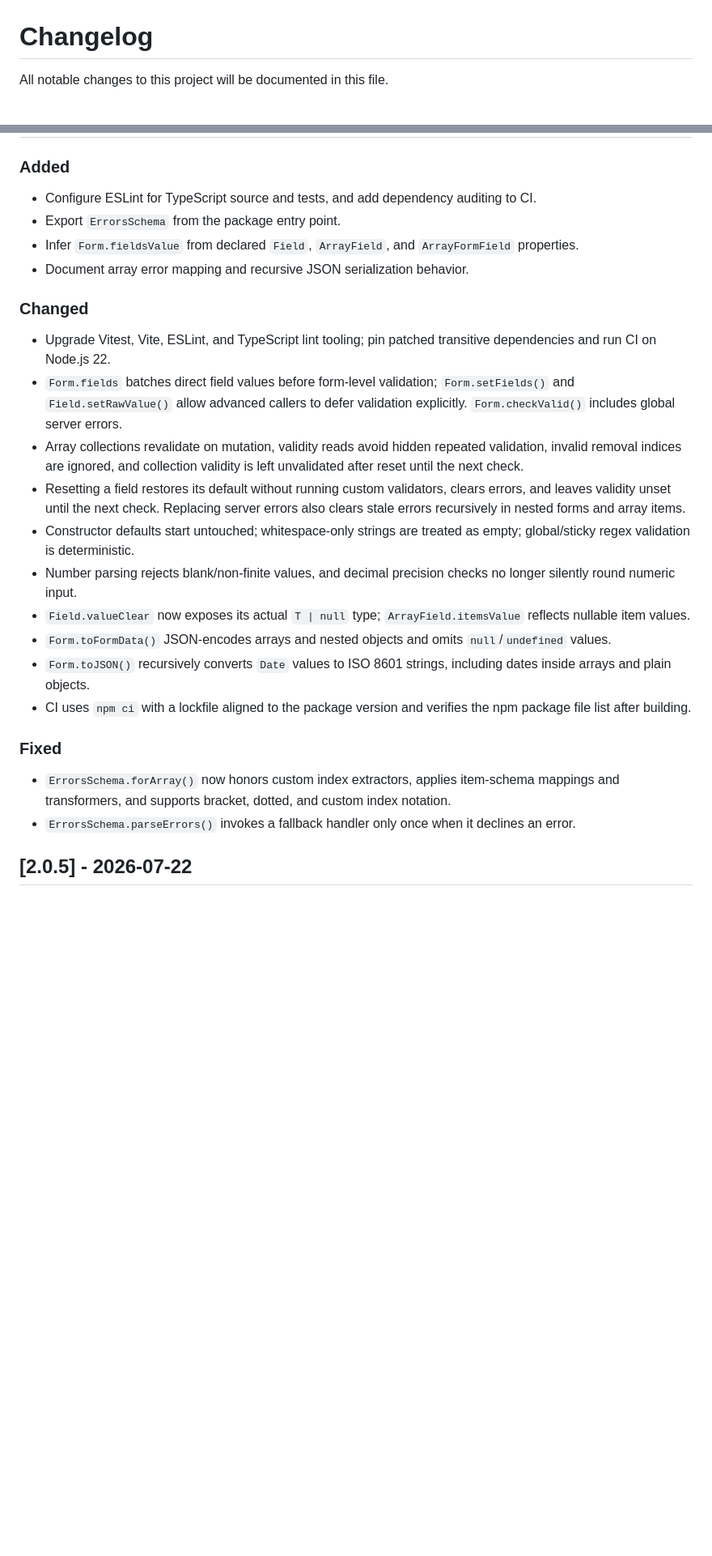
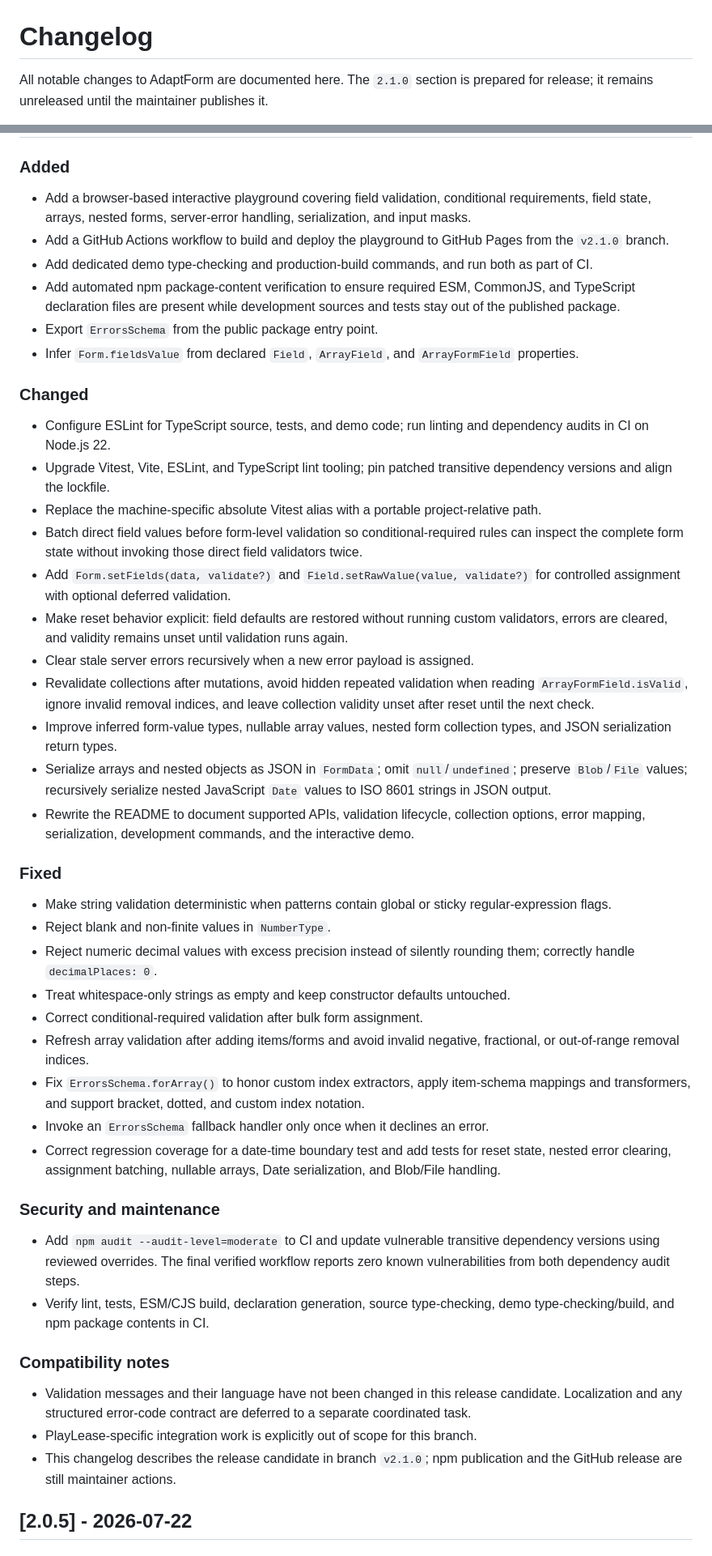
Before and after one commit to ArhiMEN/AdaptForm, a Markdown page: CHANGELOG.md, 2 parts joined by grey strips. Shown at 81% size. Drawn GitHub-style; blank space fills up the shorter version.

Commit message:
Complete 2.1.0 changelog and add demo links

```diff
--- a/CHANGELOG.md
+++ b/CHANGELOG.md
@@ -1,4 +1,4 @@
 # Changelog
 
-All notable changes to this project will be documented in this file.
+All notable changes to AdaptForm are documented here. The `2.1.0` section is prepared for release; it remains unreleased until the maintainer publishes it.
 
@@ -6,28 +8,49 @@ All notable changes to this project will be documented in this file.
 
 ### Added
 
-- Configure ESLint for TypeScript source and tests, and add dependency auditing to CI.
-- Export `ErrorsSchema` from the package entry point.
+- Add a browser-based interactive playground covering field validation, conditional requirements, field state, arrays, nested forms, server-error handling, serialization, and input masks.
+- Add a GitHub Actions workflow to build and deploy the playground to GitHub Pages from the `v2.1.0` branch.
+- Add dedicated demo type-checking and production-build commands, and run both as part of CI.
+- Add automated npm package-content verification to ensure required ESM, CommonJS, and TypeScript declaration files are present while development sources and tests stay out of the published package.
+- Export `ErrorsSchema` from the public package entry point.
 - Infer `Form.fieldsValue` from declared `Field`, `ArrayField`, and `ArrayFormField` properties.
-- Document array error mapping and recursive JSON serialization behavior.
 
 ### Changed
 
-- Upgrade Vitest, Vite, ESLint, and TypeScript lint tooling; pin patched transitive dependencies and run CI on Node.js 22.
-- `Form.fields` batches direct field values before form-level validation; `Form.setFields()` and `Field.setRawValue()` allow advanced callers to defer validation explicitly. `Form.checkValid()` includes global server errors.
-- Array collections revalidate on mutation, validity reads avoid hidden repeated validation, invalid removal indices are ignored, and collection validity is left unvalidated after reset until the next check.
-- Resetting a field restores its default without running custom validators, clears errors, and leaves validity unset until the next check. Replacing server errors also clears stale errors recursively in nested forms and array items.
-- Constructor defaults start untouched; whitespace-only strings are treated as empty; global/sticky regex validation is deterministic.
-- Number parsing rejects blank/non-finite values, and decimal precision checks no longer silently round numeric input.
-- `Field.valueClear` now exposes its actual `T | null` type; `ArrayField.itemsValue` reflects nullable item values.
-- `Form.toFormData()` JSON-encodes arrays and nested objects and omits `null`/`undefined` values.
-- `Form.toJSON()` recursively converts `Date` values to ISO 8601 strings, including dates inside arrays and plain objects.
-- CI uses `npm ci` with a lockfile aligned to the package version and verifies the npm package file list after building.
+- Configure ESLint for TypeScript source, tests, and demo code; run linting and dependency audits in CI on Node.js 22.
+- Upgrade Vitest, Vite, ESLint, and TypeScript lint tooling; pin patched transitive dependency versions and align the lockfile.
+- Replace the machine-specific absolute Vitest alias with a portable project-relative path.
+- Batch direct field values before form-level validation so conditional-required rules can inspect the complete form state without invoking those direct field validators twice.
+- Add `Form.setFields(data, validate?)` and `Field.setRawValue(value, validate?)` for controlled assignment with optional deferred validation.
+- Make reset behavior explicit: field defaults are restored without running custom validators, errors are cleared, and validity remains unset until validation runs again.
+- Clear stale server errors recursively when a new error payload is assigned.
+- Revalidate collections after mutations, avoid hidden repeated validation when reading `ArrayFormField.isValid`, ignore invalid removal indices, and leave collection validity unset after reset until the next check.
+- Improve inferred form-value types, nullable array values, nested form collection types, and JSON serialization return types.
+- Serialize arrays and nested objects as JSON in `FormData`; omit `null`/`undefined`; preserve `Blob`/`File` values; recursively serialize nested JavaScript `Date` values to ISO 8601 strings in JSON output.
+- Rewrite the README to document supported APIs, validation lifecycle, collection options, error mapping, serialization, development commands, and the interactive demo.
 
 ### Fixed
 
-- `ErrorsSchema.forArray()` now honors custom index extractors, applies item-schema mappings and transformers, and supports bracket, dotted, and custom index notation.
-- `ErrorsSchema.parseErrors()` invokes a fallback handler only once when it declines an error.
+- Make string validation deterministic when patterns contain global or sticky regular-expression flags.
+- Reject blank and non-finite values in `NumberType`.
+- Reject numeric decimal values with excess precision instead of silently rounding them; correctly handle `decimalPlaces: 0`.
+- Treat whitespace-only strings as empty and keep constructor defaults untouched.
+- Correct conditional-required validation after bulk form assignment.
+- Refresh array validation after adding items/forms and avoid invalid negative, fractional, or out-of-range removal indices.
+- Fix `ErrorsSchema.forArray()` to honor custom index extractors, apply item-schema mappings and transformers, and support bracket, dotted, and custom index notation.
+- Invoke an `ErrorsSchema` fallback handler only once when it declines an error.
+- Correct regression coverage for a date-time boundary test and add tests for reset state, nested error clearing, assignment batching, nullable arrays, Date serialization, and Blob/File handling.
+
+### Security and maintenance
+
+- Add `npm audit --audit-level=moderate` to CI and update vulnerable transitive dependency versions using reviewed overrides. The final verified workflow reports zero known vulnerabilities from both dependency audit steps.
+- Verify lint, tests, ESM/CJS build, declaration generation, source type-checking, demo type-checking/build, and npm package contents in CI.
+
+### Compatibility notes
+
+- Validation messages and their language have not been changed in this release candidate. Localization and any structured error-code contract are deferred to a separate coordinated task.
+- PlayLease-specific integration work is explicitly out of scope for this branch.
+- This changelog describes the release candidate in branch `v2.1.0`; npm publication and the GitHub release are still maintainer actions.
 
 ## [2.0.5] - 2026-07-22
 
```
Also changed, not shown: other parts of CHANGELOG.md (+5 -3 lines).
